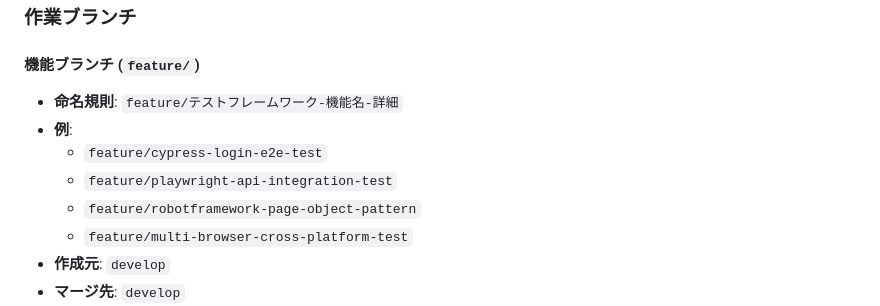
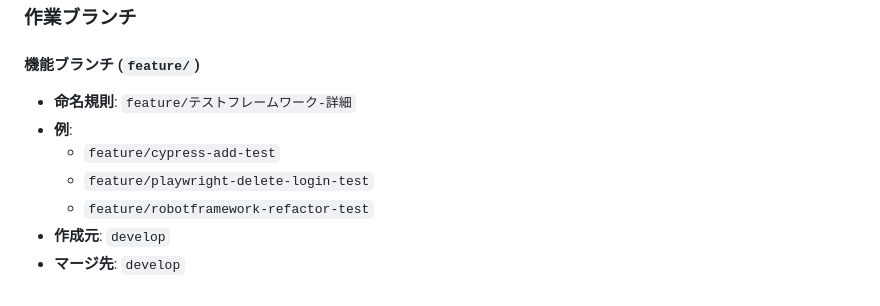
Before and after one commit to hino-s1310/e2e-test-automation-samples, a Markdown page: BRANCH_RULES.md, the part around the change. Drawn GitHub-style.

Commit message:
docs(BRANCH_RULES) ブランチルールの変更 - e2eテスト以外このリポジトリで作成するつもりがないのでブランチ作成ルールを修正

```diff
--- a/BRANCH_RULES.md
+++ b/BRANCH_RULES.md
@@ -37,12 +37,11 @@
 ### 作業ブランチ
 
 #### 機能ブランチ (`feature/`)
-- **命名規則**: `feature/テストフレームワーク-機能名-詳細`
+- **命名規則**: `feature/テストフレームワーク-詳細`
 - **例**:
-  - `feature/cypress-login-e2e-test`
-  - `feature/playwright-api-integration-test`
-  - `feature/robotframework-page-object-pattern`
-  - `feature/multi-browser-cross-platform-test`
+  - `feature/cypress-add-test`
+  - `feature/playwright-delete-login-test`
+  - `feature/robotframework-refactor-test`
 - **作成元**: `develop`
 - **マージ先**: `develop`
 - **削除**: マージ後
```
